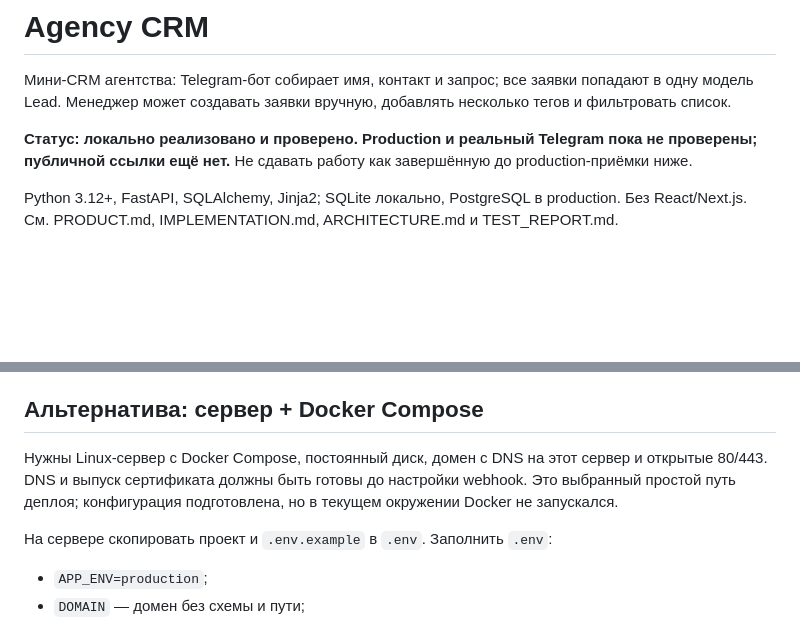
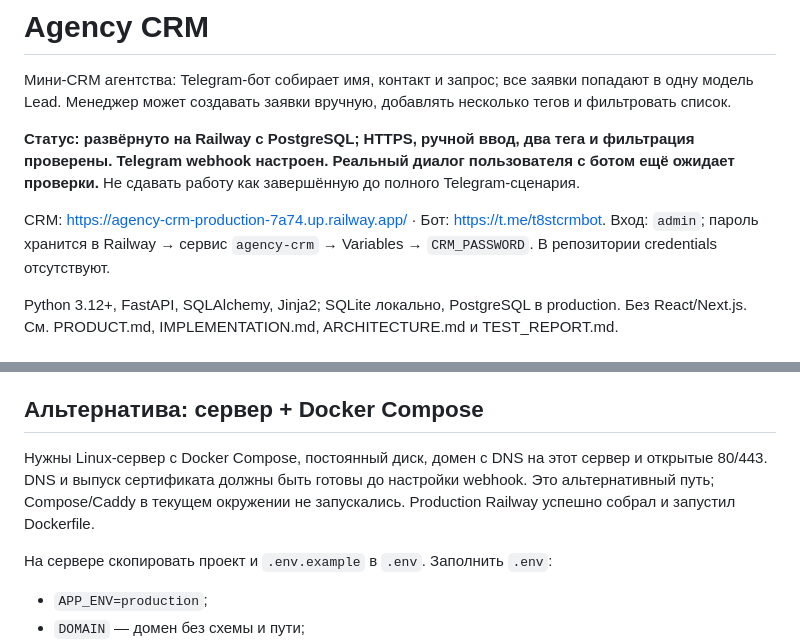
Before and after one commit to Aqua666-prog/TestCRM, a Markdown page: README.md, 2 parts joined by grey strips. Drawn GitHub-style; blank space fills up the shorter version.

Commit message:
docs: record live Railway deployment and web acceptance

```diff
--- a/README.md
+++ b/README.md
@@ -2,7 +2,10 @@
 
 Мини-CRM агентства: Telegram-бот собирает имя, контакт и запрос; все заявки попадают в одну модель Lead. Менеджер может создавать заявки вручную, добавлять несколько тегов и фильтровать список.
 
-**Статус: локально реализовано и проверено. Production и реальный Telegram пока не проверены; публичной ссылки ещё нет.** Не сдавать работу как завершённую до production-приёмки ниже.
+**Статус: развёрнуто на Railway с PostgreSQL; HTTPS, ручной ввод, два тега и фильтрация проверены. Telegram webhook настроен. Реальный диалог пользователя с ботом ещё ожидает проверки.** Не сдавать работу как завершённую до полного Telegram-сценария.
+
+CRM: https://agency-crm-production-7a74.up.railway.app/ · Бот: https://t.me/t8stcrmbot.
+Вход: `admin`; пароль хранится в Railway → сервис `agency-crm` → Variables → `CRM_PASSWORD`. В репозитории credentials отсутствуют.
 
 Python 3.12+, FastAPI, SQLAlchemy, Jinja2; SQLite локально, PostgreSQL в production. Без React/Next.js. См. PRODUCT.md, IMPLEMENTATION.md, ARCHITECTURE.md и TEST_REPORT.md.
 
@@ -47,7 +50,7 @@ Railway автоматически собирает Dockerfile. В настро
 
 ## Альтернатива: сервер + Docker Compose
 
-Нужны Linux-сервер с Docker Compose, постоянный диск, домен с DNS на этот сервер и открытые 80/443. DNS и выпуск сертификата должны быть готовы до настройки webhook. Это выбранный простой путь деплоя; конфигурация подготовлена, но в текущем окружении Docker не запускался.
+Нужны Linux-сервер с Docker Compose, постоянный диск, домен с DNS на этот сервер и открытые 80/443. DNS и выпуск сертификата должны быть готовы до настройки webhook. Это альтернативный путь; Compose/Caddy в текущем окружении не запускались. Production Railway успешно собрал и запустил Dockerfile.
 
 На сервере скопировать проект и `.env.example` в `.env`. Заполнить `.env`:
 
```
Also changed, not shown: IMPLEMENTATION.md (+3 -1 lines), TEST_REPORT.md (+15 -9 lines).
